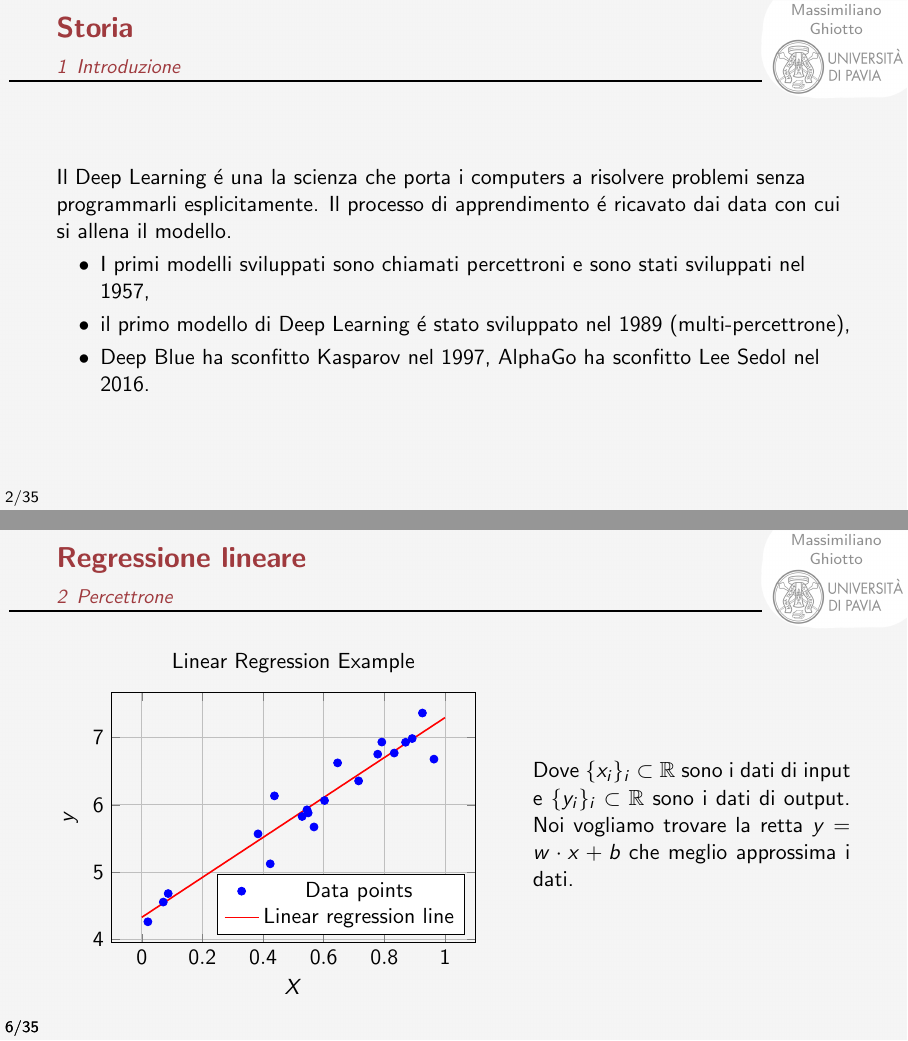
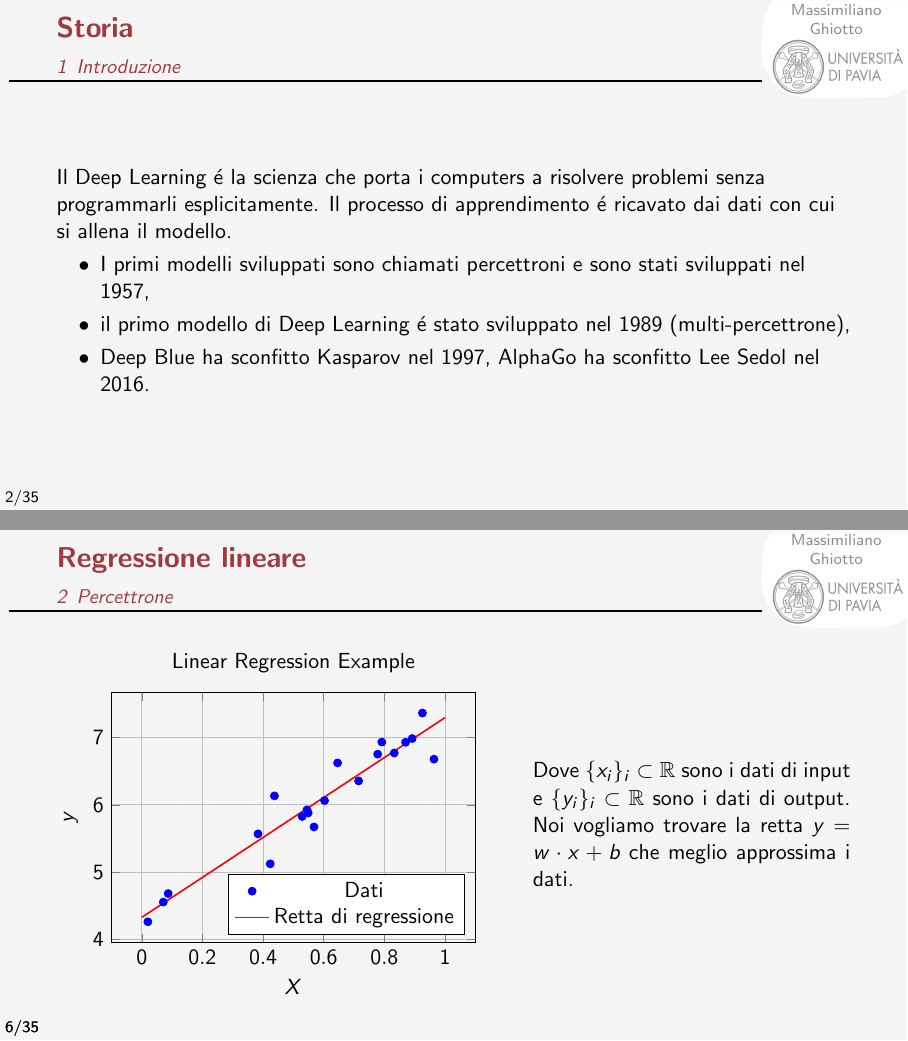
Before and after one commit to MaxGhi8/TalentWeek_slides, LaTeX slides (main.tex): pages 4 and 9 of 45, joined at a grey line. Compiled offline with pdfLaTeX.

Commit message:
fix typo

```diff
--- a/main.tex
+++ b/main.tex
@@ -62,7 +62,7 @@
 \section{Introduzione}
 
 \begin{frame}{Storia}
-    Il Deep Learning \'e una la scienza che porta i computers a risolvere problemi senza programmarli esplicitamente. Il processo di apprendimento \'e ricavato dai data con cui si allena il modello.
+    Il Deep Learning \'e la scienza che porta i computers a risolvere problemi senza programmarli esplicitamente. Il processo di apprendimento \'e ricavato dai dati con cui si allena il modello.
     \pause
     \begin{itemize}
         \item  I primi modelli sviluppati sono chiamati percettroni e sono stati sviluppati nel 1957,
@@ -148,7 +148,7 @@
                     (1, 1*2.9661+4.3294)
                 };
 
-                \legend{Data points, Linear regression line}
+                \legend{Dati, Retta di regressione}
             \end{axis}
         \end{tikzpicture}
         \end{minipage}%
```
Also changed, not shown: main.tex (2 more changed lines).
